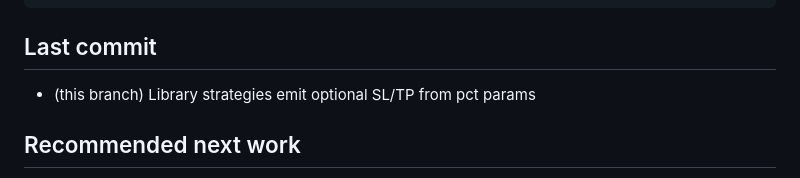
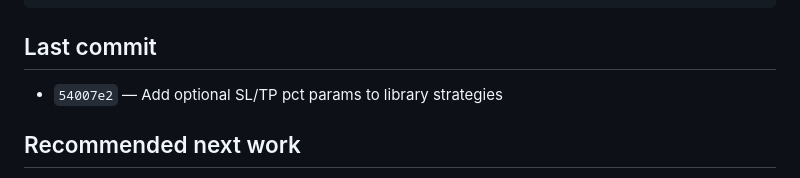
Before and after one commit to Lvnc9/Forex-Stock-trader-Via-MetaTrader5, a Markdown page: untilNow.md, the part around the change. Drawn GitHub-style.

Commit message:
docs: record library SL/TP commit hash in untilNow
Co-authored-by: Sam Mohammadi <Lvnc9@users.noreply.github.com>

```diff
--- a/untilNow.md
+++ b/untilNow.md
@@ -60,7 +60,7 @@ python manage.py runserver
 
 ## Last commit
 
-- (this branch) Library strategies emit optional SL/TP from pct params
+- `54007e2` — Add optional SL/TP pct params to library strategies
 
 ## Recommended next work
 
```
